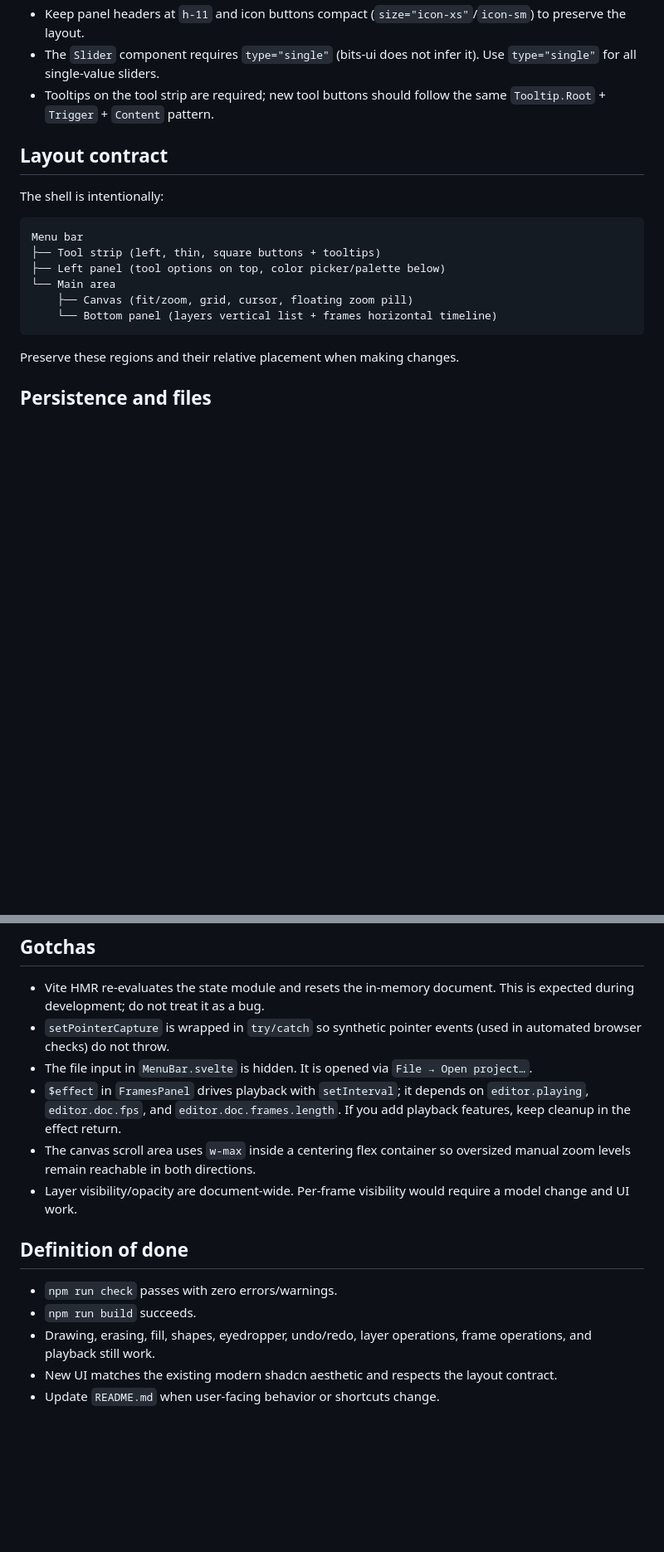
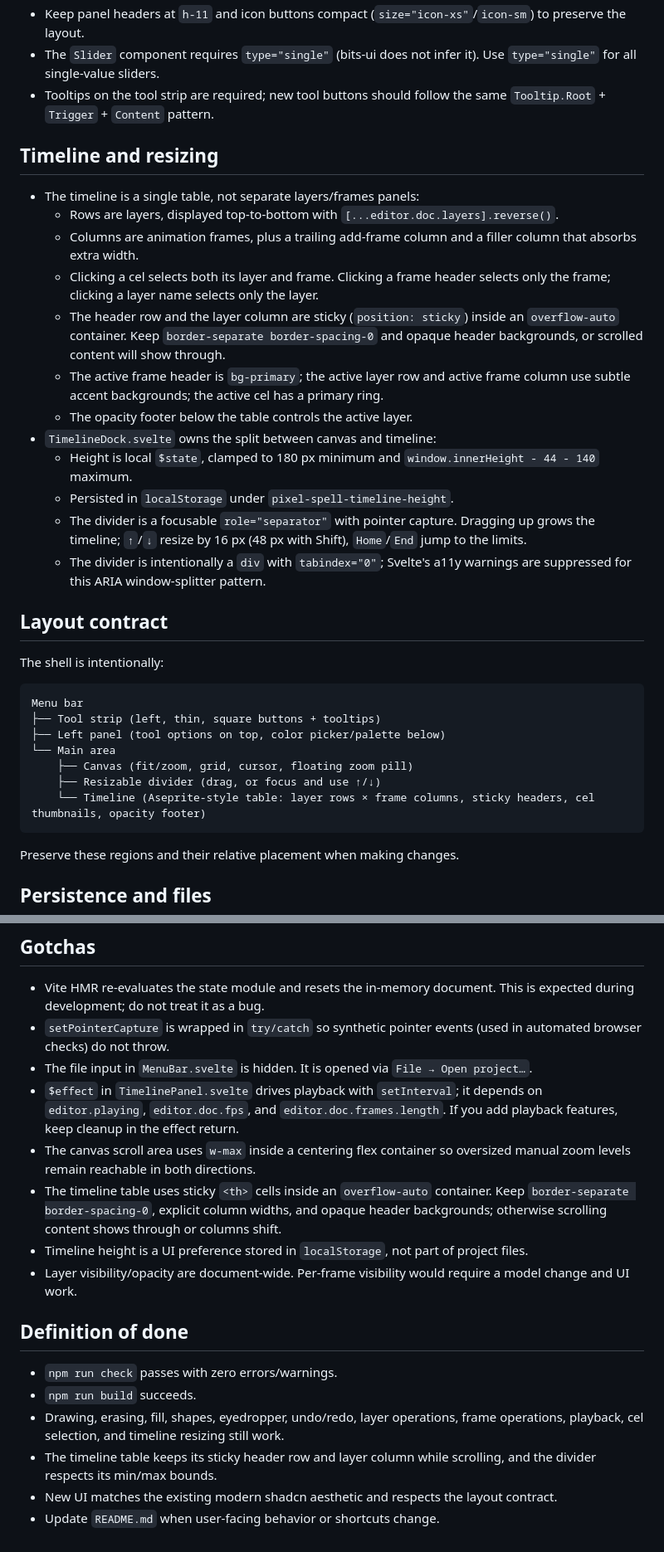
Before and after one commit to alec-o-mago/pixel-spell, a Markdown page: AGENTS.md, 2 parts joined by grey strips. Shown at 83% size. GitHub-like rendering; blank space fills up the shorter version.

````diff
--- a/AGENTS.md
+++ b/AGENTS.md
@@ -101,6 +105,21 @@ When adding a tool:
 - The `Slider` component requires `type="single"` (bits-ui does not infer it). Use `type="single"` for all single-value sliders.
 - Tooltips on the tool strip are required; new tool buttons should follow the same `Tooltip.Root` + `Trigger` + `Content` pattern.
 
+## Timeline and resizing
+
+- The timeline is a single table, not separate layers/frames panels:
+  - Rows are layers, displayed top-to-bottom with `[...editor.doc.layers].reverse()`.
+  - Columns are animation frames, plus a trailing add-frame column and a filler column that absorbs extra width.
+  - Clicking a cel selects both its layer and frame. Clicking a frame header selects only the frame; clicking a layer name selects only the layer.
+  - The header row and the layer column are sticky (`position: sticky`) inside an `overflow-auto` container. Keep `border-separate border-spacing-0` and opaque header backgrounds, or scrolled content will show through.
+  - The active frame header is `bg-primary`; the active layer row and active frame column use subtle accent backgrounds; the active cel has a primary ring.
+  - The opacity footer below the table controls the active layer.
+- `TimelineDock.svelte` owns the split between canvas and timeline:
+  - Height is local `$state`, clamped to 180 px minimum and `window.innerHeight - 44 - 140` maximum.
+  - Persisted in `localStorage` under `pixel-spell-timeline-height`.
+  - The divider is a focusable `role="separator"` with pointer capture. Dragging up grows the timeline; `↑`/`↓` resize by 16 px (48 px with Shift), `Home`/`End` jump to the limits.
+  - The divider is intentionally a `div` with `tabindex="0"`; Svelte's a11y warnings are suppressed for this ARIA window-splitter pattern.
+
 ## Layout contract
 
 The shell is intentionally:
@@ -111,7 +130,8 @@ Menu bar
 ├── Left panel (tool options on top, color picker/palette below)
 └── Main area
     ├── Canvas (fit/zoom, grid, cursor, floating zoom pill)
-    └── Bottom panel (layers vertical list + frames horizontal timeline)
+    ├── Resizable divider (drag, or focus and use ↑/↓)
+    └── Timeline (Aseprite-style table: layer rows × frame columns, sticky headers, cel thumbnails, opacity footer)
 ```
 
 Preserve these regions and their relative placement when making changes.
@@ -128,14 +148,17 @@ Preserve these regions and their relative placement when making changes.
 - Vite HMR re-evaluates the state module and resets the in-memory document. This is expected during development; do not treat it as a bug.
 - `setPointerCapture` is wrapped in `try/catch` so synthetic pointer events (used in automated browser checks) do not throw.
 - The file input in `MenuBar.svelte` is hidden. It is opened via `File → Open project…`.
-- `$effect` in `FramesPanel` drives playback with `setInterval`; it depends on `editor.playing`, `editor.doc.fps`, and `editor.doc.frames.length`. If you add playback features, keep cleanup in the effect return.
+- `$effect` in `TimelinePanel.svelte` drives playback with `setInterval`; it depends on `editor.playing`, `editor.doc.fps`, and `editor.doc.frames.length`. If you add playback features, keep cleanup in the effect return.
 - The canvas scroll area uses `w-max` inside a centering flex container so oversized manual zoom levels remain reachable in both directions.
+- The timeline table uses sticky `<th>` cells inside an `overflow-auto` container. Keep `border-separate border-spacing-0`, explicit column widths, and opaque header backgrounds; otherwise scrolling content shows through or columns shift.
+- Timeline height is a UI preference stored in `localStorage`, not part of project files.
 - Layer visibility/opacity are document-wide. Per-frame visibility would require a model change and UI work.
 
 ## Definition of done
 
 - `npm run check` passes with zero errors/warnings.
 - `npm run build` succeeds.
-- Drawing, erasing, fill, shapes, eyedropper, undo/redo, layer operations, frame operations, and playback still work.
+- Drawing, erasing, fill, shapes, eyedropper, undo/redo, layer operations, frame operations, playback, cel selection, and timeline resizing still work.
+- The timeline table keeps its sticky header row and layer column while scrolling, and the divider respects its min/max bounds.
 - New UI matches the existing modern shadcn aesthetic and respects the layout contract.
 - Update `README.md` when user-facing behavior or shortcuts change.
````
Also changed, not shown: other parts of AGENTS.md (+5 -1 lines), README.md (+5 -3 lines), docs/screenshot.jpg, 11 other files.
